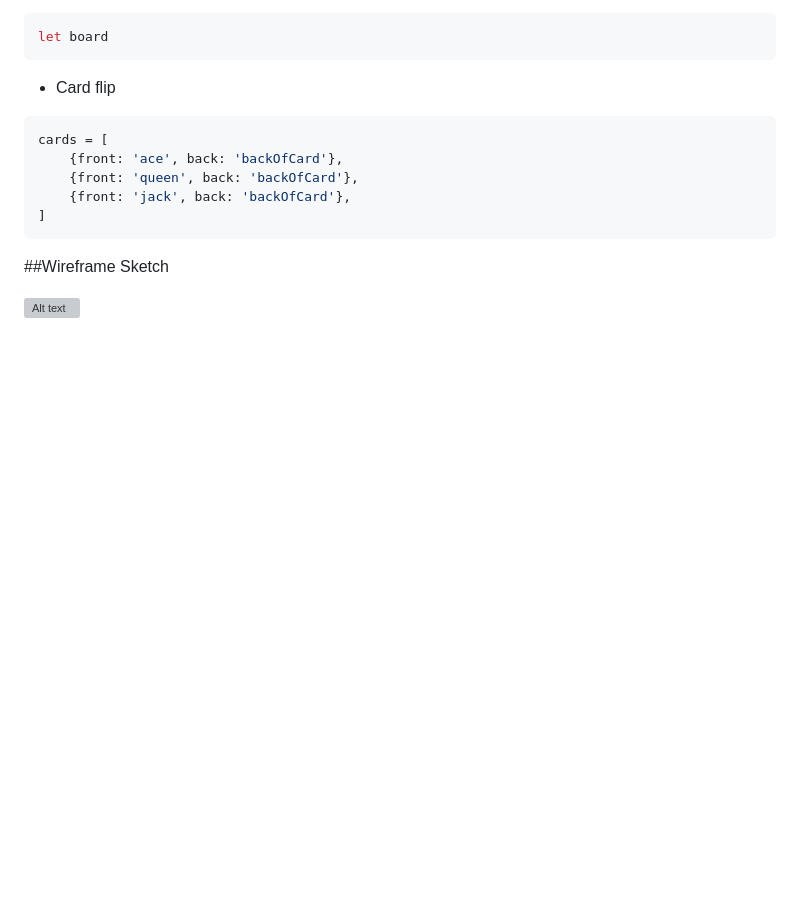
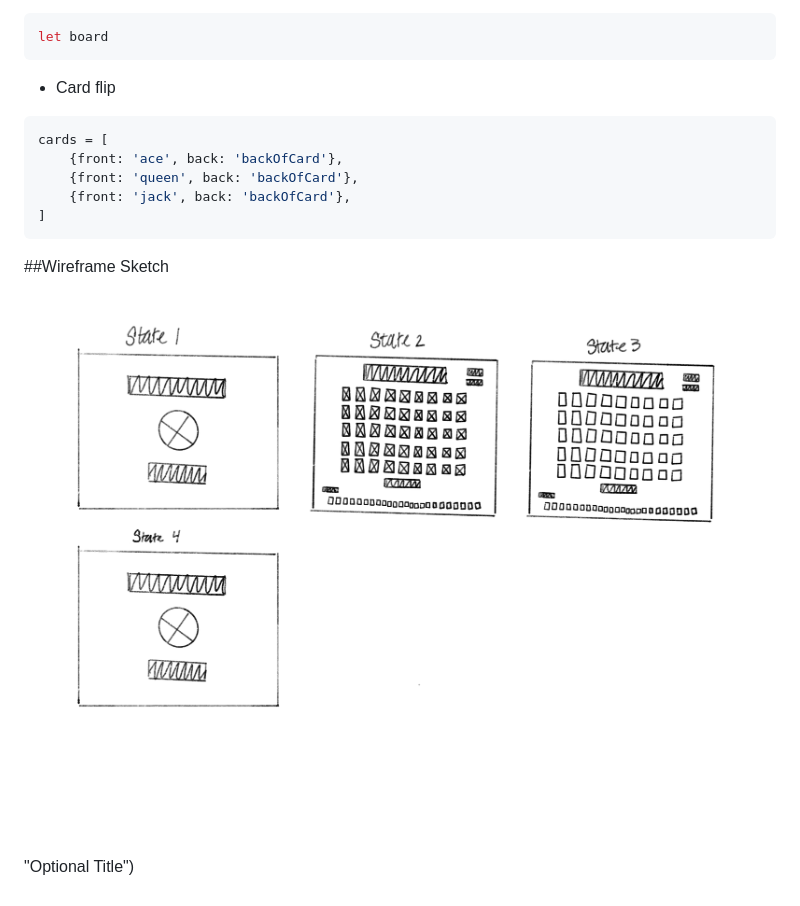
Before and after one commit to xaviercarter/Pokemon-Memory-Game, a Markdown page: README.md, the part around the change. Drawn GitHub-style; blank space fills up the shorter version; grey boxes are pictures that could not be loaded.

```diff
--- a/README.md
+++ b/README.md
@@ -116,4 +116,4 @@ cards = [
 
 ##Wireframe Sketch
 
-![Alt text]([/relative/path/to/img.jpg?raw=true](https://github.com/xaviercarter/Pokemon-Memory-Game/blob/c5b9906d9f6830e757c258e3f55799d5d142d8b3/Pokemon%20Memory%20Game%20Sketch.png) "Optional Title")
+![Alt text](https://github.com/xaviercarter/Pokemon-Memory-Game/blob/c5b9906d9f6830e757c258e3f55799d5d142d8b3/Pokemon%20Memory%20Game%20Sketch.png) "Optional Title")
```
